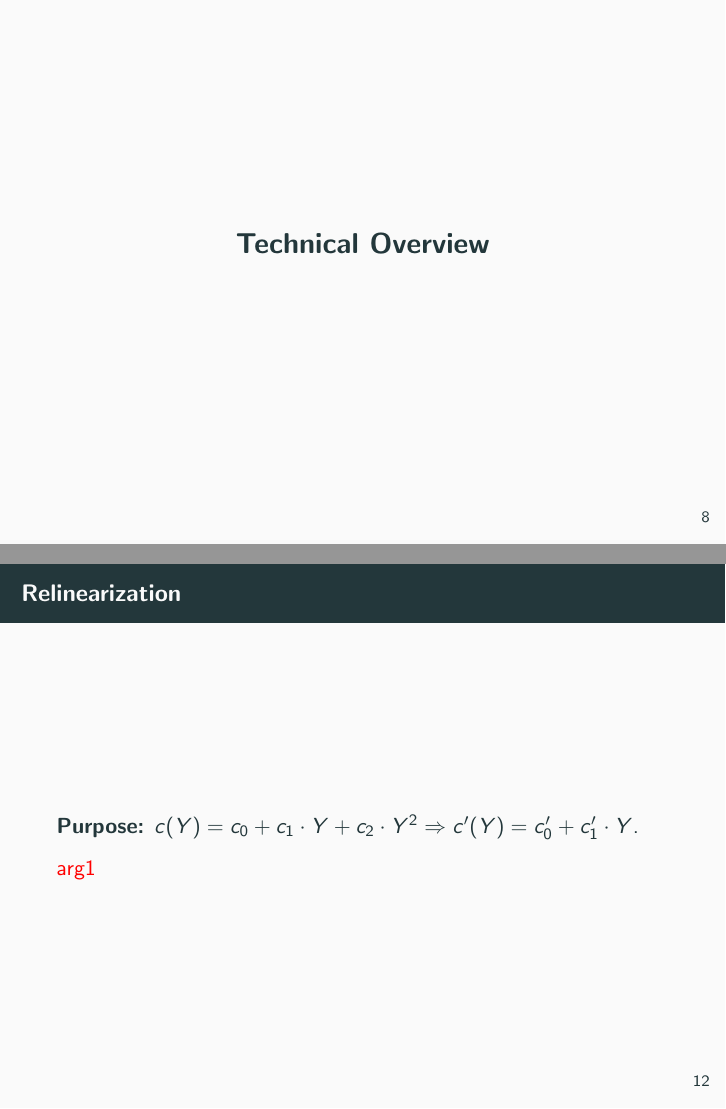
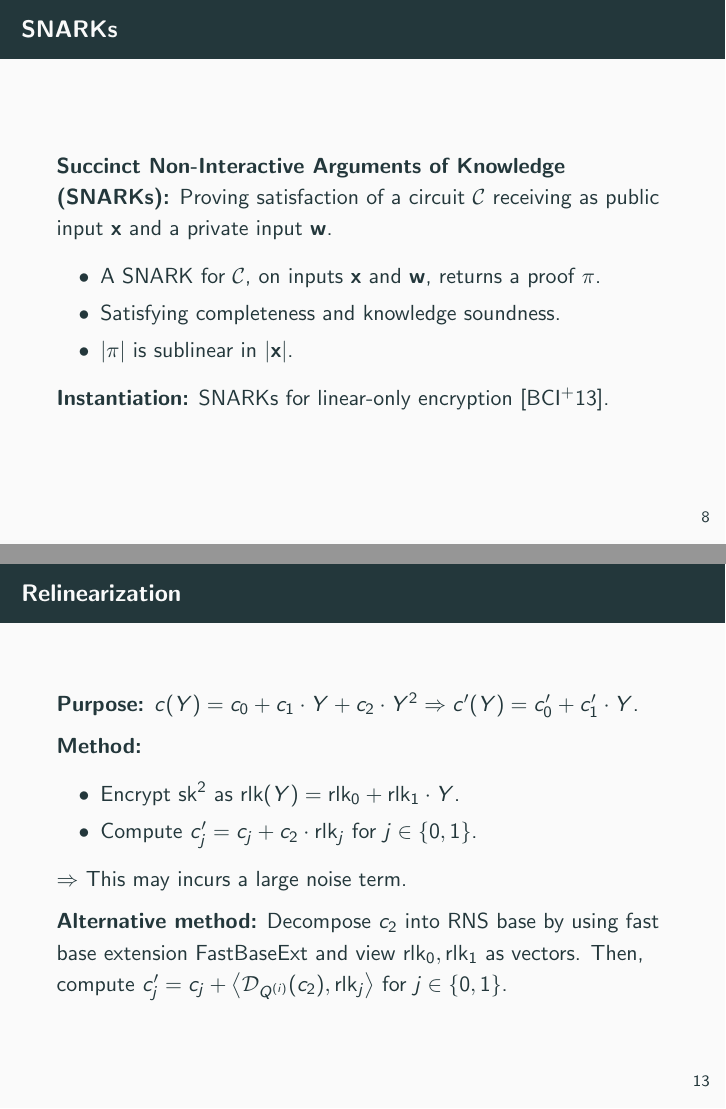
Before and after one commit to Crazy-Cryptographic-Buddies/presentation-verifiable-fhe-via-lattice-based-snarks, LaTeX slides (main.tex, which reads section_bgv_and_related_issues.tex, section_building_block_lattice_based_zksnarks.tex): pages 8 and 12 of 16 before the commit and pages 8 and 13 of 18 after it, joined at a grey line. Compiled offline with pdfLaTeX.

Commit message:
Finish discussing relinearization

```diff
--- a/section_bgv_and_related_issues.tex
+++ b/section_bgv_and_related_issues.tex
@@ -37,7 +37,15 @@
 \begin{frame}{Relinearization}
 	\textbf{Purpose:} $c(Y) = c_0 + c_1 \cdot Y + c_2 \cdot Y^2 \Rightarrow c'(Y) = c'_0 + c'_1 \cdot Y$.
 
-	\makered{arg1}
+	\textbf{Method:}
+	\begin{itemize}
+		\item Encrypt $\sk^2$ as $\rlk(Y) = \rlk_0 + \rlk_1 \cdot Y$.
+		\item Compute $c'_j = c_j + c_2 \cdot \rlk_j$ for $j \in \{0,1\}$.
+	\end{itemize}
+
+	$\Rightarrow$ This may incurs a large noise term.
+
+	\textbf{Alternative method:} Decompose $c_2$ into RNS base by using fast base extension $\FastBaseExt$ and view $\rlk_0, \rlk_1$ as vectors. Then, compute $c'_j = c_j + \innerproduct{\D_{Q^{(i)}}(c_2)}{\rlk_j}$ for $j \in \{0,1\}$.
 \end{frame}
 
 \begin{frame}{Modulus Switching}
--- a/section_building_block_lattice_based_zksnarks.tex
+++ b/section_building_block_lattice_based_zksnarks.tex
@@ -1,2 +1,13 @@
 % !TEX root = main.tex
-\section{Building Block: Lattice-Based SNARKs}
+\section{Building Block: SNARKs}
+
+\begin{frame}{SNARKs}
+	\textbf{Succinct Non-Interactive Arguments of Knowledge (SNARKs):} Proving satisfaction of a circuit $\Circuit$ receiving as public input $\bx$ and a private input $\bw$.
+	\begin{itemize}
+		\item A SNARK for $\Circuit$, on inputs $\bx$ and $\bw$, returns a proof $\pi$.
+		\item Satisfying completeness and knowledge soundness.
+		\item $\size{\pi}$ is sublinear in $\size{\bx}$.
+	\end{itemize}
+
+	\textbf{Instantiation:} SNARKs for linear-only encryption \cite{TCC:BCIPO13}.
+\end{frame}
```
Also changed, not shown: macros.tex (+11 -0 lines), refs.bib (+17 -0 lines), section_vfhe_construction.tex (+1 -1 lines).
